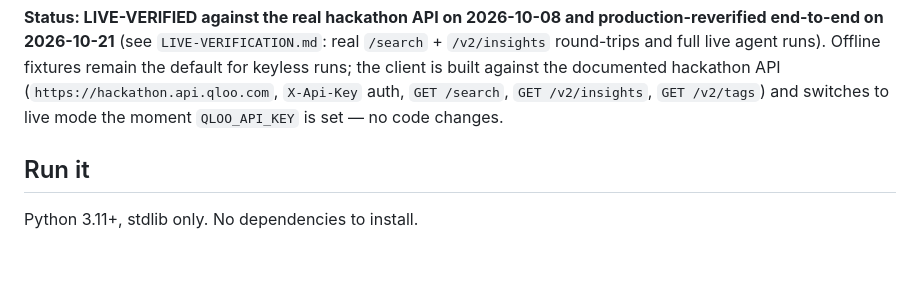
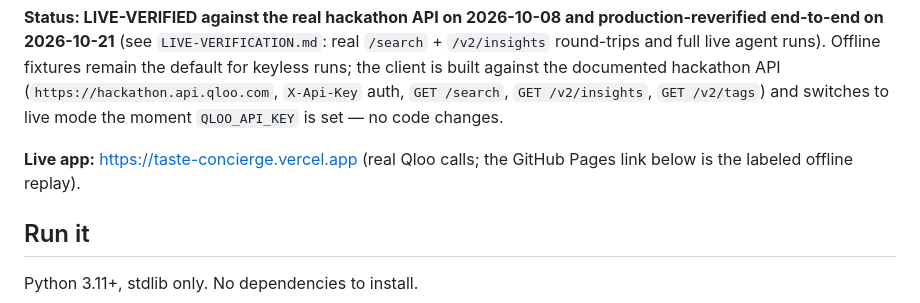
Before and after one commit to ntoledo319/taste-concierge, a Markdown page: README.md, the part around the change. Drawn GitHub-style; blank space fills up the shorter version.

Commit message:
Link live app for judges

```diff
--- a/README.md
+++ b/README.md
@@ -18,6 +18,9 @@ client is built against the documented hackathon API
 (`https://hackathon.api.qloo.com`, `X-Api-Key` auth, `GET /search`,
 `GET /v2/insights`, `GET /v2/tags`) and switches to live mode the moment
 `QLOO_API_KEY` is set — no code changes.
+
+**Live app:** <https://taste-concierge.vercel.app> (real Qloo calls; the GitHub
+Pages link below is the labeled offline replay).
 
 ## Run it
 
```
